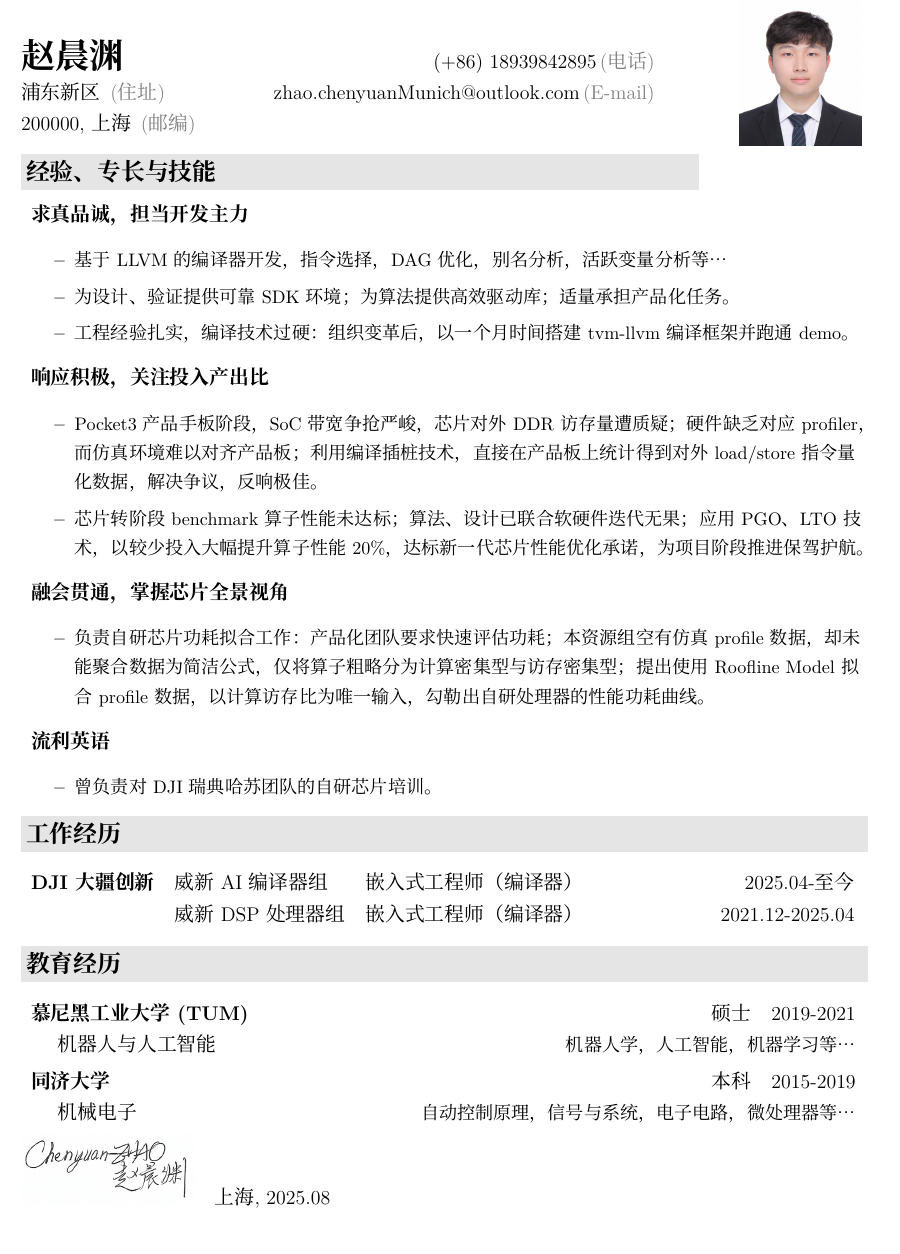
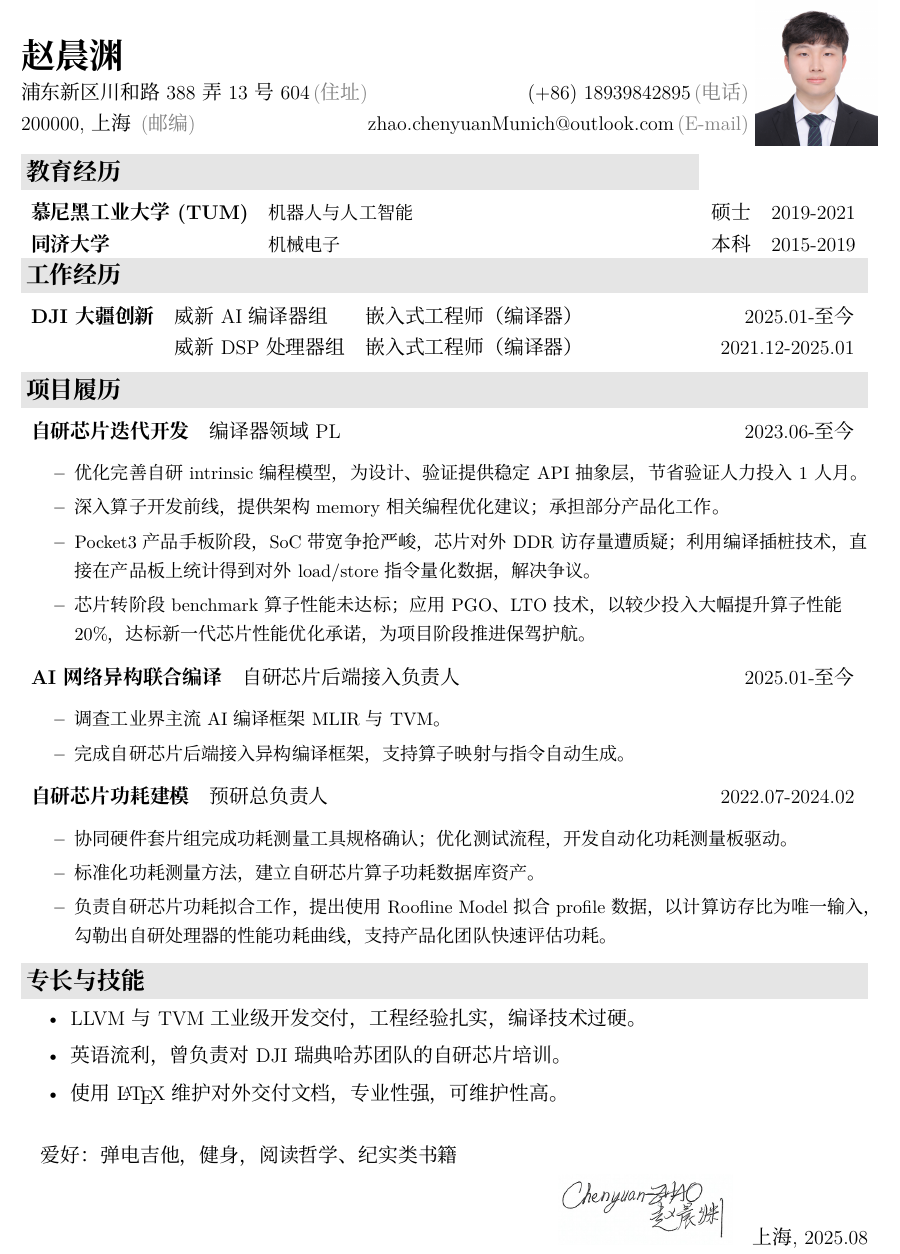
Before and after one commit to zhaochenyuangit/CV, a LaTeX CV (resume.tex, which reads description/company.tex, description/education.tex, description/experience.tex): part of the page, cut so that both start at the same text. Compiled offline with XeLaTeX; a missing font is replaced by an installed copy or a similar font.

Commit message:
NEW: update resume of DJI

```diff
--- a/description/company.tex
+++ b/description/company.tex
@@ -2,7 +2,7 @@
   \begin{itemize}[leftmargin=*,label={}]
   \item
   \begin{tabular*}{\textwidth-5mm}{lll@{\extracolsep{\fill}}r}
-    \textbf{DJI大疆创新} & \quad{威新AI编译器组} & \quad{嵌入式工程师（编译器）} & 2025.04-至今 \\
-    & \quad{威新DSP处理器组} & \quad{嵌入式工程师（编译器）}& 2021.12-2025.04
+    \textbf{DJI大疆创新} & \quad{威新AI编译器组} & \quad{嵌入式工程师（编译器）} & 2025.01-至今 \\
+    & \quad{威新DSP处理器组} & \quad{嵌入式工程师（编译器）}& 2021.12-2025.01
   \end{tabular*}
   \end{itemize}
--- a/description/education.tex
+++ b/description/education.tex
@@ -1,20 +1,13 @@
-\resheading{教育经历}
+\reslheading{教育经历}
   \begin{itemize}[leftmargin=*, label={}]
       \item{
-        \begin{tabular*}{6.9in}{l@{\extracolsep{\fill}}r}
-	    \textbf{慕尼黑工业大学 (TUM)} & 硕士\quad{2019-2021}
-	    \\
-		{$\quad$\textit{机器人与人工智能}} & \small{机器人学，人工智能，机器学习等…}
+        \begin{tabular*}{6.9in}{ll@{\extracolsep{\fill}}r}
+	    \textbf{慕尼黑工业大学 (TUM)} & \quad{\small\textit{机器人与人工智能}} & 硕士\quad{2019-2021}
+        \\
+        \textbf{同济大学} & \quad{\small\textit{机械电子}} &本科\quad{2015-2019}
+	    %\\
+		%& & \small{机器人学，人工智能，机器学习等…}
 		\\
         \end{tabular*}\vspace{-6.8pt}
         }
-       \item{
-        \begin{tabular*}{6.9in}{l@{\extracolsep{\fill}}r}
-         \textbf{同济大学} & 本科\quad{2015-2019}
-          \\
-          {\textit{$\quad$机械电子}} & \small{自动控制原理，信号与系统，电子电路，微处理器等…}
-           \\
-        \end{tabular*}\vspace{-6.8pt}
-        }
-
   \end{itemize}
--- /dev/null
+++ b/description/experience.tex
@@ -0,0 +1,52 @@
+\resheading{项目履历}
+ \begin{itemize}[leftmargin=*,label={}]
+ \item \begin{tabular*}{\textwidth-5mm}{ll@{\extracolsep{\fill}}r}
+    \textbf{自研芯片迭代开发}& \quad{编译器领域PL} & 2023.06-至今 \\
+  \end{tabular*}
+  {\small
+    \begin{itemize}
+      \item{优化完善自研intrinsic编程模型，为设计、验证提供稳定API抽象层，节省验证人力投入1人月。}
+      \item{深入算子开发前线，提供架构memory相关编程优化建议；承担部分产品化工作。}
+      \item{Pocket3产品手板阶段，SoC带宽争抢严峻，芯片对外DDR访存量遭质疑；利用编译插桩技术，直接在产品板上统计得到对外load/store指令量化数据，解决争议。}
+      \item{芯片转阶段benchmark算子性能未达标；应用PGO、LTO技术，以较少投入大幅提升算子性能20\%，达标新一代芯片性能优化承诺，为项目阶段推进保驾护航。}
+    \end{itemize}
+  }
+  \item \begin{tabular*}{\textwidth-5mm}{ll@{\extracolsep{\fill}}r}
+    \textbf{AI网络异构联合编译}& \quad{自研芯片后端接入负责人} & 2025.01-至今 \\
+  \end{tabular*}
+  {\small
+    \begin{itemize}
+      \item{调查工业界主流AI编译框架MLIR与TVM。}
+      \item{完成自研芯片后端接入异构编译框架，支持算子映射与指令自动生成。}
+    \end{itemize}
+  }
+  \item \begin{tabular*}{\textwidth-5mm}{ll@{\extracolsep{\fill}}r}
+    \textbf{自研芯片功耗建模}& \quad{预研总负责人} & 2022.07-2024.02 \\
+  \end{tabular*}
+  {\small
+  \begin{itemize}
+    \item{协同硬件套片组完成功耗测量工具规格确认；优化测试流程，开发自动化功耗测量板驱动。}
+    \item{标准化功耗测量方法，建立自研芯片算子功耗数据库资产。}
+    \item{负责自研芯片功耗拟合工作，提出使用Roofline Model拟合profile数据，以计算访存比为唯一输入，勾勒出自研处理器的性能功耗曲线，支持产品化团队快速评估功耗。}
+  \end{itemize}
+  }
+
+    %\item \textbf{求真品诚，担当开发主力}
+%    {\small
+%      \begin{itemize}
+%        \item{基于LLVM的编译器开发，指令选择，DAG优化，别名分析，活跃变量分析等…}
+%
+%        \item{：组织变革后，并跑通demo。}
+%      \end{itemize}
+%    }
+%    \item \textbf{响应积极，关注投入产出比}
+%    {\small
+%      \begin{itemize}
+%
+%      \end{itemize}
+%    }
+%    \item \textbf{融会贯通，掌握芯片全景视角}
+
+%    \item \textbf{多面手}
+%
+ \end{itemize}
--- a/description/header.tex
+++ b/description/header.tex
@@ -7,9 +7,9 @@
 \begin{tabular*}{\textwidth}{l@{\extracolsep{\fill}}rr}
   && \multirow{4}*{\paint{2.6cm}{3.2cm}{./ChenyuanZHAO.jpg}}\\
   \specialrule{0em}{4pt}{4pt}
-  \textbf{\href{http://herechen.github.io}{\LARGE 赵晨渊}} & (+86) 18939842895$\,${\color{labelgrey}(电话)} &\\
-  浦东新区$\,${\color{labelgrey}(住址)} & \href{mailto:zhao.chenyuanMunich@outlook.com}{zhao.chenyuanMunich@outlook.com}$\,${\color{labelgrey}(E-mail)} & \\
-  200000, 上海$\,${\color{labelgrey}(邮编)}
+  \textbf{\LARGE 赵晨渊} &  &\\
+  浦东新区川和路388弄13号604$\,${\color{labelgrey}(住址)} & (+86) 18939842895$\,${\color{labelgrey}(电话)}& \\
+  200000, 上海$\,${\color{labelgrey}(邮编)} & \href{mailto:zhao.chenyuanMunich@outlook.com}{zhao.chenyuanMunich@outlook.com}$\,${\color{labelgrey}(E-mail)}
   & %\href{http://www.zhangzc.net{zhangzc.net}$\,${\color{labelgrey}(个人主页)} & \\
   \end{tabular*}\\\vspace{0.1in}
 %  \fancyfoot[L]{\footnotesize 最后更新: \today}
--- a/description/skills.tex
+++ b/description/skills.tex
@@ -1,30 +1,8 @@
-\reslheading{经验、专长与技能}
-  \begin{itemize}[leftmargin=*,label={}]
-    \item \textbf{求真品诚，担当开发主力}
-    {\small
-      \begin{itemize}
-        \item{基于LLVM的编译器开发，指令选择，DAG优化，别名分析，活跃变量分析等…}
-        \item{为设计、验证提供可靠SDK环境；为算法提供高效驱动库；适量承担产品化任务。}
-        \item{工程经验扎实，编译技术过硬：组织变革后，以一个月时间搭建tvm-llvm编译框架并跑通demo。}
+\resheading{专长与技能}
+{
+      \begin{itemize}[itemsep=0pt]
+        \item{LLVM与TVM工业级开发交付，工程经验扎实，编译技术过硬。}
+        \item{英语流利，曾负责对DJI瑞典哈苏团队的自研芯片培训。}
+        \item{使用\LaTeX 维护对外交付文档，专业性强，可维护性高。}
       \end{itemize}
-    }
-    \item \textbf{响应积极，关注投入产出比}
-    {\small
-      \begin{itemize}
-        \item{Pocket3产品手板阶段，SoC带宽争抢严峻，芯片对外DDR访存量遭质疑；硬件缺乏对应profiler，而仿真环境难以对齐产品板；利用编译插桩技术，直接在产品板上统计得到对外load/store指令量化数据，解决争议，反响极佳。}
-        \item{芯片转阶段benchmark算子性能未达标；算法、设计已联合软硬件迭代无果；应用PGO、LTO技术，以较少投入大幅提升算子性能20\%，达标新一代芯片性能优化承诺，为项目阶段推进保驾护航。}
-      \end{itemize}
-    }
-    \item \textbf{融会贯通，掌握芯片全景视角}
-    {\small
-      \begin{itemize}
-        \item{负责自研芯片功耗拟合工作：产品化团队要求快速评估功耗；本资源组空有仿真profile数据，却未能聚合数据为简洁公式，仅将算子粗略分为计算密集型与访存密集型；提出使用Roofline Model拟合profile数据，以计算访存比为唯一输入，勾勒出自研处理器的性能功耗曲线。}
-      \end{itemize}
-    }
-    \item \textbf{流利英语}
-    {\small
-      \begin{itemize}
-        \item{曾负责对DJI瑞典哈苏团队的自研芯片培训。}
-      \end{itemize}
-    }
-  \end{itemize}
+}
--- a/resume.tex
+++ b/resume.tex
@@ -12,7 +12,7 @@
 \usepackage{enumitem}
 %\usepackage{geometry}
 \input{format.cls}
-\geometry{a4paper,left=2cm,right=1cm,top=2cm,bottom=2cm}
+\geometry{a4paper,left=2cm,right=1cm,top=2cm,bottom=1cm}
 
 \begin{document}
 
@@ -21,14 +21,20 @@
 % \begin{CJK*}{UTF8}{gbsn} % uncomment  for sharelatex.com
 
 \input{description/header}
+\input{description/education}
+\input{description/company}
+\input{description/experience}
 \input{description/skills}
-\input{description/company}
-\input{description/education}
+
+
 %\input{description/awards}
 %\input{description/others}
 %\input{description/projects}
-
+\vspace{5mm}
+\quad{爱好：弹电吉他，健身，阅读哲学、纪实类书籍}
+\begin{flushright}
 \includegraphics[height=1.5cm]{Signature.PNG}\quad{上海, 2025.08}
+\end{flushright}
 % \end{CJK*}
 
 \end{document}
```
Also changed, not shown: resume.pdf.
